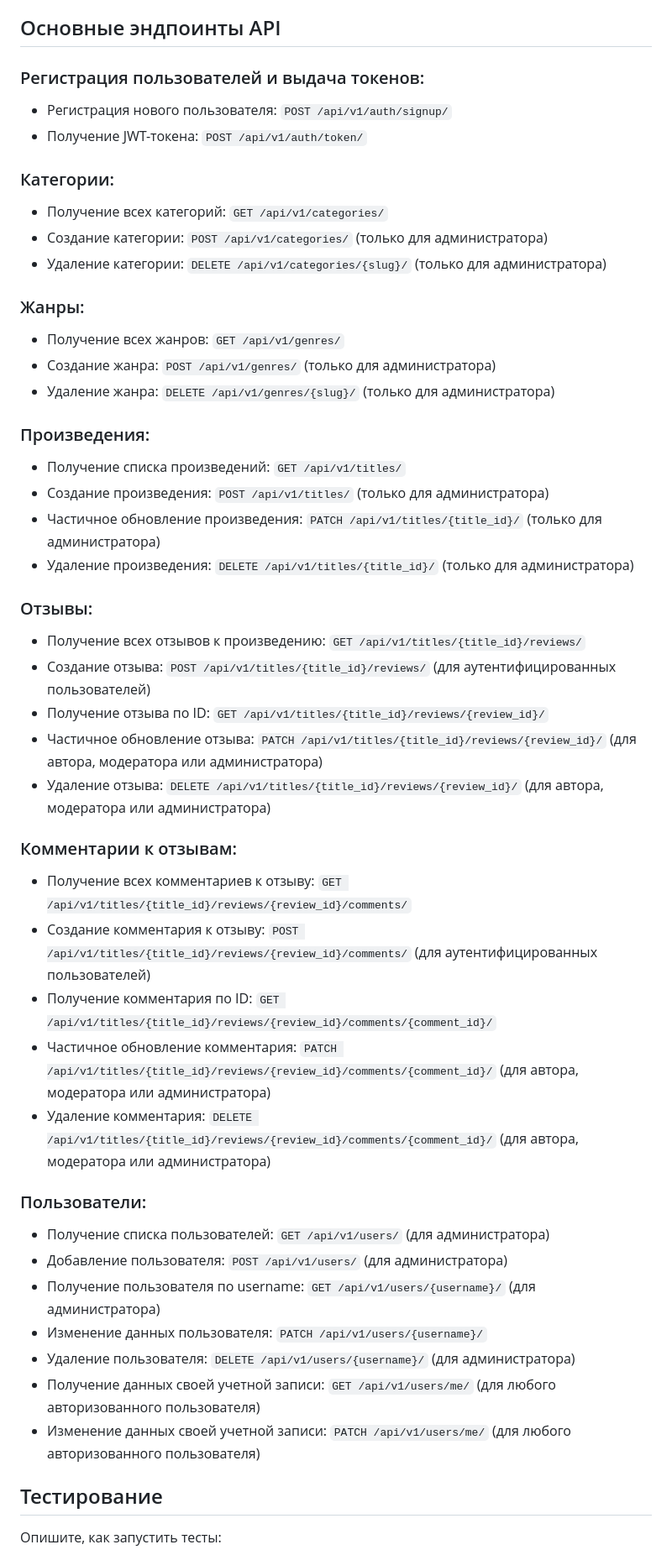
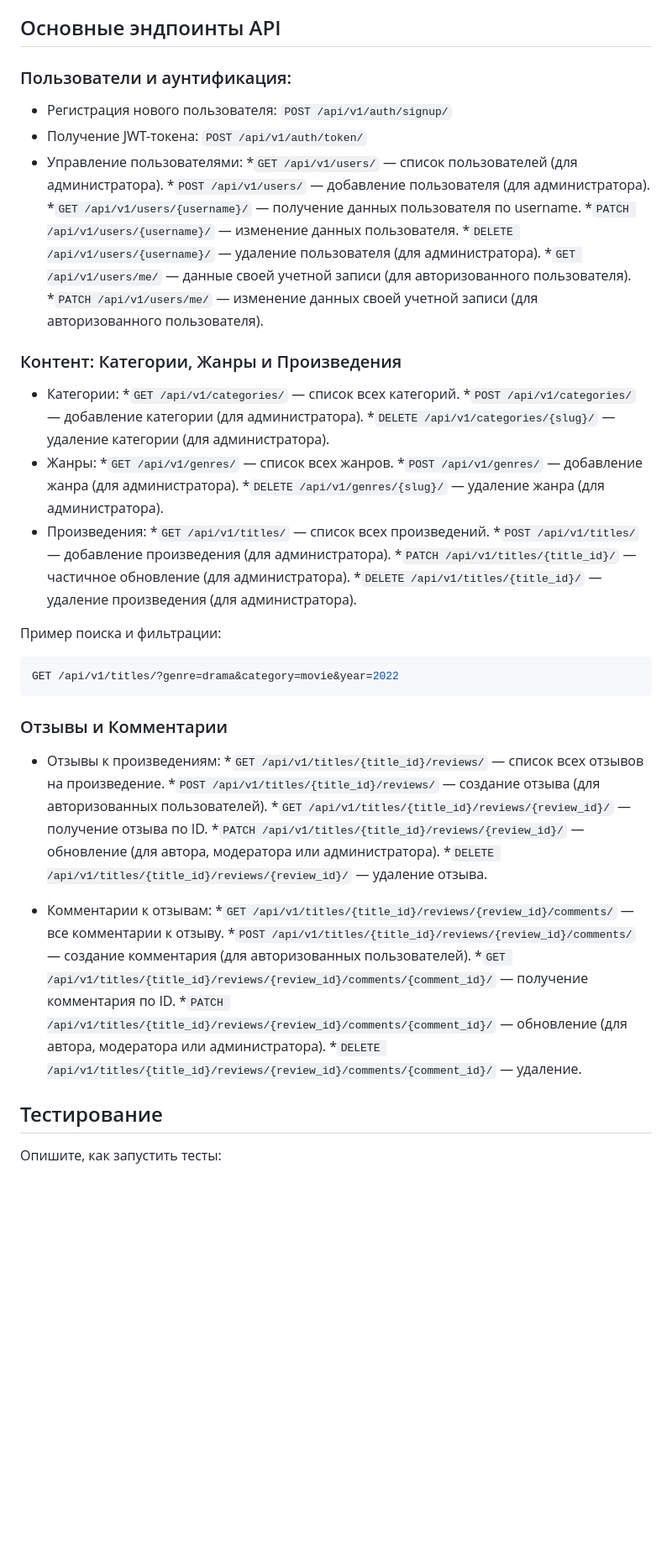
Before and after one commit to HikkiAdvent/api_yamdb, a Markdown page: README.md, the part around the change. Shown: that part at 84% size. Rendered like a GitHub page; blank space fills up the shorter version.

````diff
--- a/README.md
+++ b/README.md
@@ -53,42 +53,55 @@
 
 ## Основные эндпоинты API
 
-### Регистрация пользователей и выдача токенов:
-  * Регистрация нового пользователя: ```POST /api/v1/auth/signup/```
-  * Получение JWT-токена: ```POST /api/v1/auth/token/```
-### Категории:
-  * Получение всех категорий: ```GET /api/v1/categories/```
-  * Создание категории: ```POST /api/v1/categories/``` (только для администратора)
-  * Удаление категории: ```DELETE /api/v1/categories/{slug}/``` (только для администратора)
-### Жанры:
-  * Получение всех жанров: ```GET /api/v1/genres/```
-  * Создание жанра: ```POST /api/v1/genres/``` (только для администратора)
-  * Удаление жанра: ```DELETE /api/v1/genres/{slug}/``` (только для администратора)
-### Произведения:
-  * Получение списка произведений: ```GET /api/v1/titles/```
-  * Создание произведения: ```POST /api/v1/titles/``` (только для администратора)
-  * Частичное обновление произведения: ```PATCH /api/v1/titles/{title_id}/``` (только для администратора)
-  * Удаление произведения: ```DELETE /api/v1/titles/{title_id}/``` (только для администратора)
-### Отзывы:
-  * Получение всех отзывов к произведению: ```GET /api/v1/titles/{title_id}/reviews/```
-  * Создание отзыва: ```POST /api/v1/titles/{title_id}/reviews/``` (для аутентифицированных пользователей)
-  * Получение отзыва по ID: ```GET /api/v1/titles/{title_id}/reviews/{review_id}/```
-  * Частичное обновление отзыва: ```PATCH /api/v1/titles/{title_id}/reviews/{review_id}/``` (для автора, модератора или администратора)
-  * Удаление отзыва: ```DELETE /api/v1/titles/{title_id}/reviews/{review_id}/``` (для автора, модератора или администратора)
-### Комментарии к отзывам:
-  * Получение всех комментариев к отзыву: ```GET /api/v1/titles/{title_id}/reviews/{review_id}/comments/```
-  * Создание комментария к отзыву: ```POST /api/v1/titles/{title_id}/reviews/{review_id}/comments/``` (для аутентифицированных пользователей)
-  * Получение комментария по ID: ```GET /api/v1/titles/{title_id}/reviews/{review_id}/comments/{comment_id}/```
-  * Частичное обновление комментария: ```PATCH /api/v1/titles/{title_id}/reviews/{review_id}/comments/{comment_id}/``` (для автора, модератора или администратора)
-  * Удаление комментария: ```DELETE /api/v1/titles/{title_id}/reviews/{review_id}/comments/{comment_id}/```  (для автора, модератора или администратора)
-### Пользователи:
-  * Получение списка пользователей: ```GET /api/v1/users/``` (для администратора)
-  * Добавление пользователя: ```POST /api/v1/users/``` (для администратора)
-  * Получение пользователя по username: ```GET /api/v1/users/{username}/``` (для администратора)
-  * Изменение данных пользователя: ```PATCH /api/v1/users/{username}/```
-  * Удаление пользователя: ```DELETE /api/v1/users/{username}/``` (для администратора)
-  * Получение данных своей учетной записи: ```GET /api/v1/users/me/``` (для любого авторизованного пользователя)
-  * Изменение данных своей учетной записи: ```PATCH /api/v1/users/me/``` (для любого авторизованного пользователя)
+### Пользователи и аунтификация:
+
+* Регистрация нового пользователя: ```POST /api/v1/auth/signup/```
+* Получение JWT-токена: ```POST /api/v1/auth/token/```
+* Управление пользователями:
+  *```GET /api/v1/users/``` — список пользователей (для администратора).
+  *```POST /api/v1/users/``` — добавление пользователя (для администратора).
+  *```GET /api/v1/users/{username}/``` — получение данных пользователя по username.
+  *```PATCH /api/v1/users/{username}/``` — изменение данных пользователя.
+  *```DELETE /api/v1/users/{username}/``` — удаление пользователя (для администратора).
+  *```GET /api/v1/users/me/``` — данные своей учетной записи (для авторизованного пользователя).
+  *```PATCH /api/v1/users/me/``` — изменение данных своей учетной записи (для авторизованного пользователя).
+### Контент: Категории, Жанры и Произведения
+
+* Категории:
+  *```GET /api/v1/categories/``` — список всех категорий.
+  *```POST /api/v1/categories/``` — добавление категории (для администратора).
+  *```DELETE /api/v1/categories/{slug}/``` — удаление категории (для администратора).
+* Жанры:
+  *```GET /api/v1/genres/``` — список всех жанров.
+  *```POST /api/v1/genres/``` — добавление жанра (для администратора).
+  *```DELETE /api/v1/genres/{slug}/``` — удаление жанра (для администратора).
+* Произведения:
+  *```GET /api/v1/titles/``` — список всех произведений.
+  *```POST /api/v1/titles/``` — добавление произведения (для администратора).
+  *```PATCH /api/v1/titles/{title_id}/``` — частичное обновление (для администратора).
+  *```DELETE /api/v1/titles/{title_id}/``` — удаление произведения (для администратора).
+
+Пример поиска и фильтрации:
+   ```bash
+   GET /api/v1/titles/?genre=drama&category=movie&year=2022
+   ```
+
+### Отзывы и Комментарии
+
+* Отзывы к произведениям:
+  *```GET /api/v1/titles/{title_id}/reviews/``` — список всех отзывов на произведение.
+  *```POST /api/v1/titles/{title_id}/reviews/``` — создание отзыва (для авторизованных пользователей).
+  *```GET /api/v1/titles/{title_id}/reviews/{review_id}/``` — получение отзыва по ID.
+  *```PATCH /api/v1/titles/{title_id}/reviews/{review_id}/``` — обновление (для автора, модератора или администратора).
+  *```DELETE /api/v1/titles/{title_id}/reviews/{review_id}/``` — удаление отзыва.
+
+* Комментарии к отзывам:
+  *```GET /api/v1/titles/{title_id}/reviews/{review_id}/comments/``` — все комментарии к отзыву.
+  *```POST /api/v1/titles/{title_id}/reviews/{review_id}/comments/``` — создание комментария (для авторизованных пользователей).
+  *```GET /api/v1/titles/{title_id}/reviews/{review_id}/comments/{comment_id}/``` — получение комментария по ID.
+  *```PATCH /api/v1/titles/{title_id}/reviews/{review_id}/comments/{comment_id}/``` — обновление (для автора, модератора или администратора).
+  *```DELETE /api/v1/titles/{title_id}/reviews/{review_id}/comments/{comment_id}/``` — удаление.
+
 
 ## Тестирование
 
````
